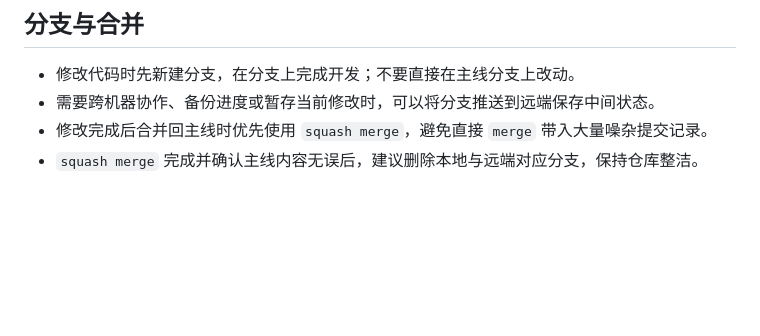
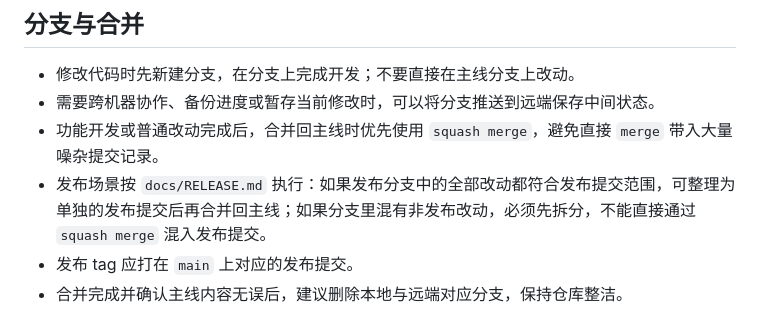
Before and after one commit to Yinr/VSSWeb, a Markdown page: AGENTS.md, the part around the change. GitHub-like rendering; blank space fills up the shorter version.

```diff
--- a/AGENTS.md
+++ b/AGENTS.md
@@ -46,5 +46,7 @@
 ## 分支与合并
 - 修改代码时先新建分支，在分支上完成开发；不要直接在主线分支上改动。
 - 需要跨机器协作、备份进度或暂存当前修改时，可以将分支推送到远端保存中间状态。
-- 修改完成后合并回主线时优先使用 `squash merge`，避免直接 `merge` 带入大量噪杂提交记录。
-- `squash merge` 完成并确认主线内容无误后，建议删除本地与远端对应分支，保持仓库整洁。
+- 功能开发或普通改动完成后，合并回主线时优先使用 `squash merge`，避免直接 `merge` 带入大量噪杂提交记录。
+- 发布场景按 `docs/RELEASE.md` 执行：如果发布分支中的全部改动都符合发布提交范围，可整理为单独的发布提交后再合并回主线；如果分支里混有非发布改动，必须先拆分，不能直接通过 `squash merge` 混入发布提交。
+- 发布 tag 应打在 `main` 上对应的发布提交。
+- 合并完成并确认主线内容无误后，建议删除本地与远端对应分支，保持仓库整洁。
```
Also changed, not shown: docs/RELEASE.md (+23 -4 lines).
